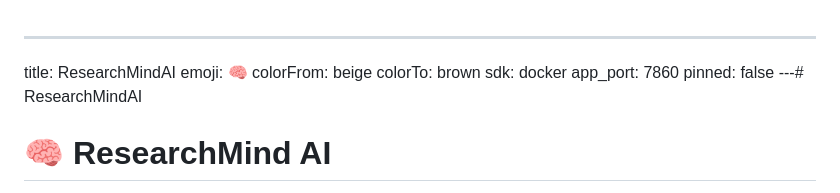
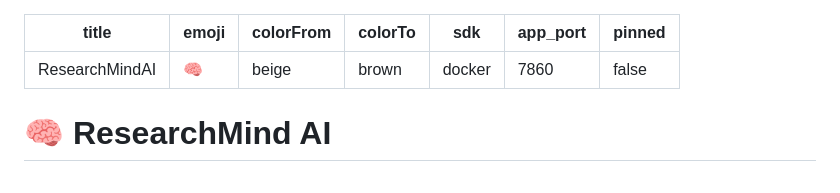
Before and after one commit to riyagandhi27/ResearchMindAI, a Markdown page: README.md, the part around the change. Drawn GitHub-style.

Commit message:
Fix README YAML spacing

```diff
--- a/README.md
+++ b/README.md
@@ -1,4 +1,3 @@
-
 ---
 title: ResearchMindAI
 emoji: 🧠
@@ -7,7 +6,8 @@ colorTo: brown
 sdk: docker
 app_port: 7860
 pinned: false
----# ResearchMindAI
+---
+
 # 🧠 ResearchMind AI
 
 > Intelligent Research Assistant powered by Retrieval-Augmented Generation (RAG), Semantic Search, FAISS, and Groq LLMs.
```
